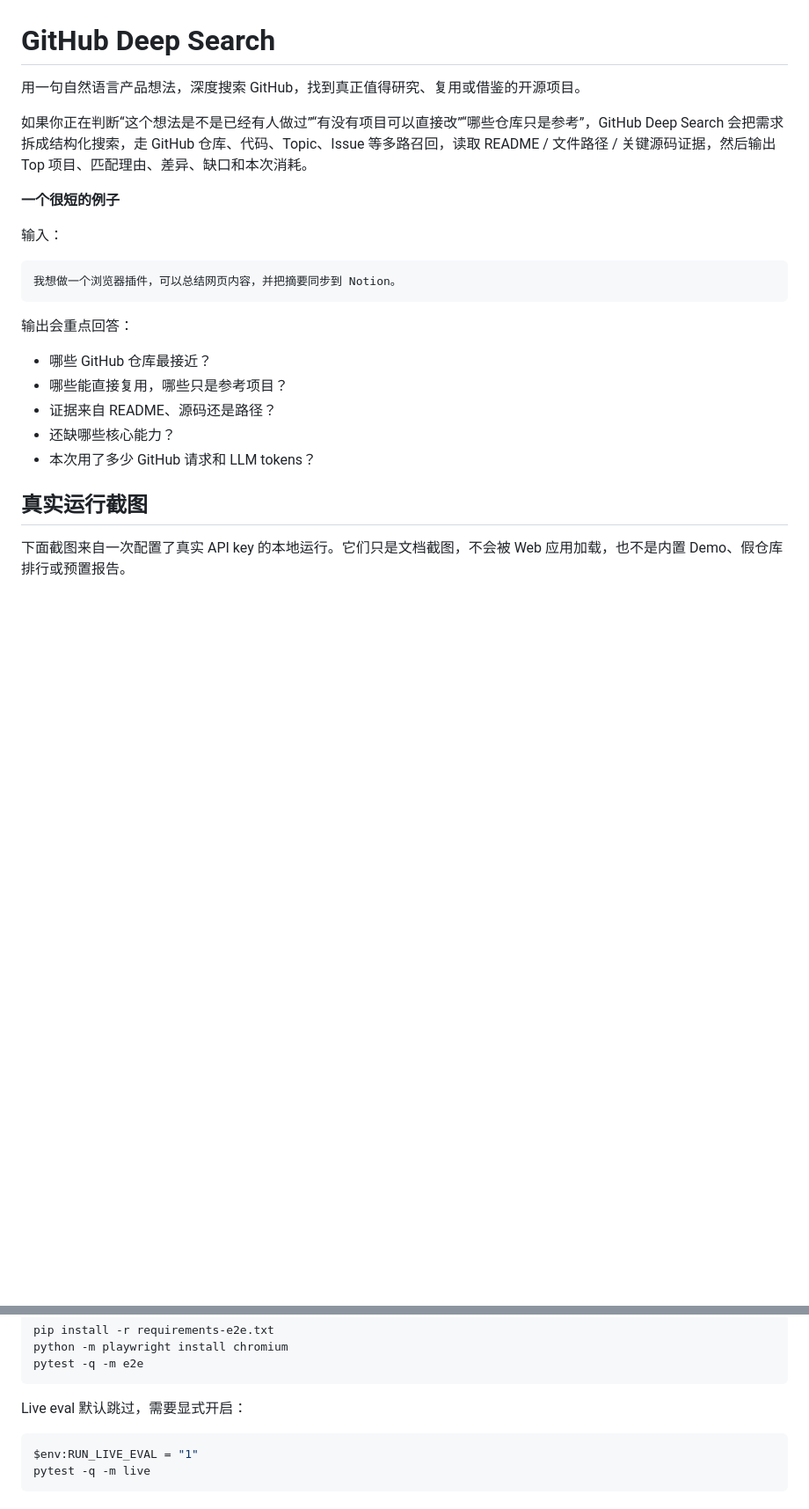
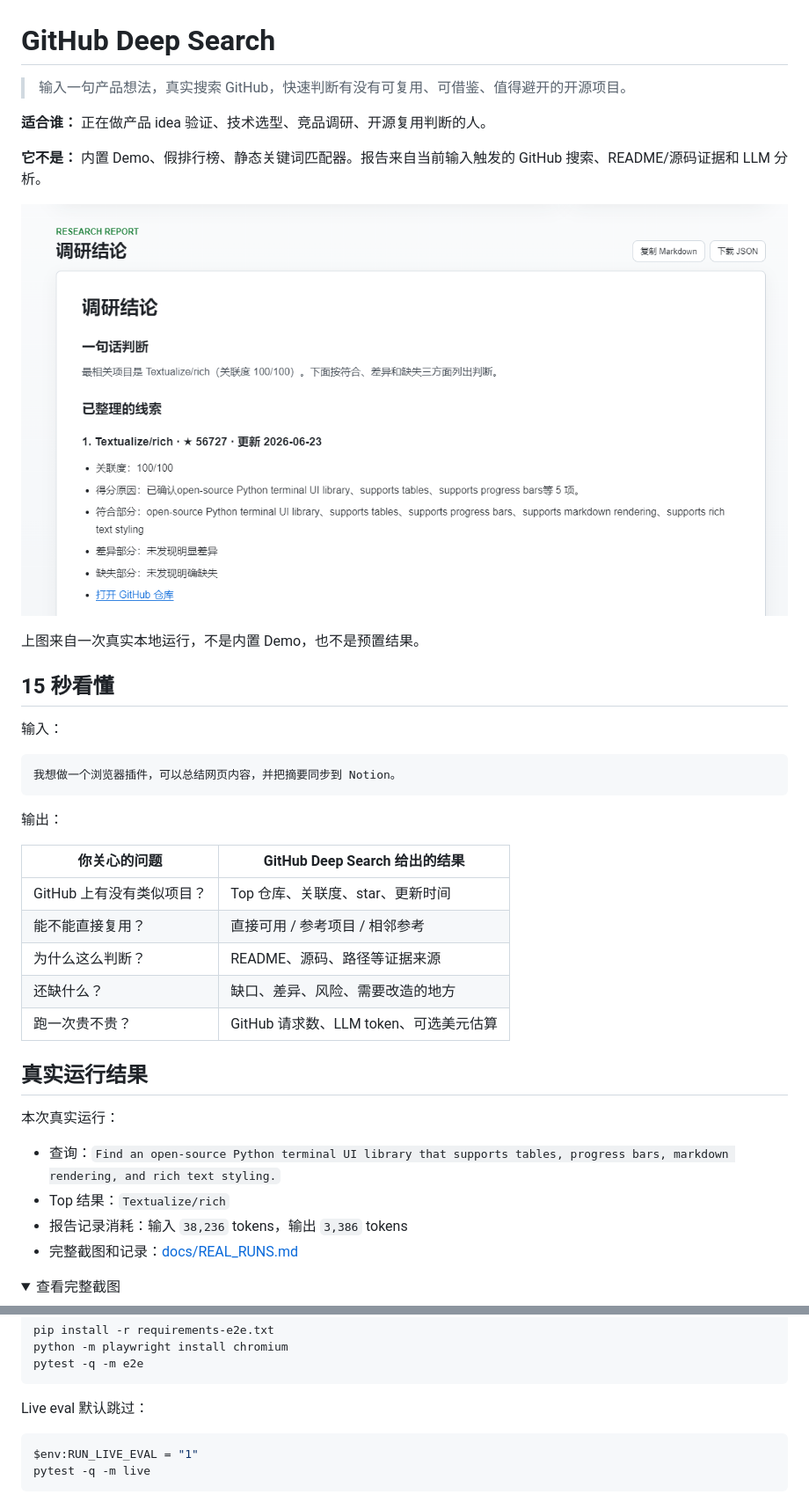
Before and after one commit to wp-i/github-deep-search, a Markdown page: README.md, 2 parts joined by grey strips. Shown: that part at 88% size. GitHub-like rendering; pictures changed too: docs/assets/real-run-highlight.png (added); folded sections open; blank space fills up the shorter version.

Commit message:
Improve README first-screen clarity

````diff
--- a/README.md
+++ b/README.md
@@ -1,10 +1,16 @@
 # GitHub Deep Search
 
-用一句自然语言产品想法，深度搜索 GitHub，找到真正值得研究、复用或借鉴的开源项目。
+> 输入一句产品想法，真实搜索 GitHub，快速判断有没有可复用、可借鉴、值得避开的开源项目。
 
-如果你正在判断“这个想法是不是已经有人做过”“有没有项目可以直接改”“哪些仓库只是参考”，GitHub Deep Search 会把需求拆成结构化搜索，走 GitHub 仓库、代码、Topic、Issue 等多路召回，读取 README / 文件路径 / 关键源码证据，然后输出 Top 项目、匹配理由、差异、缺口和本次消耗。
+**适合谁：** 正在做产品 idea 验证、技术选型、竞品调研、开源复用判断的人。
 
-**一个很短的例子**
+**它不是：** 内置 Demo、假排行榜、静态关键词匹配器。报告来自当前输入触发的 GitHub 搜索、README/源码证据和 LLM 分析。
+
+![真实运行摘要](docs/assets/real-run-highlight.png)
+
+上图来自一次真实本地运行，不是内置 Demo，也不是预置结果。
+
+## 15 秒看懂
 
 输入：
 
@@ -12,17 +18,27 @@
 我想做一个浏览器插件，可以总结网页内容，并把摘要同步到 Notion。
 ```
 
-输出会重点回答：
+输出：
 
-- 哪些 GitHub 仓库最接近？
-- 哪些能直接复用，哪些只是参考项目？
-- 证据来自 README、源码还是路径？
-- 还缺哪些核心能力？
-- 本次用了多少 GitHub 请求和 LLM tokens？
+| 你关心的问题 | GitHub Deep Search 给出的结果 |
+| --- | --- |
+| GitHub 上有没有类似项目？ | Top 仓库、关联度、star、更新时间 |
+| 能不能直接复用？ | 直接可用 / 参考项目 / 相邻参考 |
+| 为什么这么判断？ | README、源码、路径等证据来源 |
+| 还缺什么？ | 缺口、差异、风险、需要改造的地方 |
+| 跑一次贵不贵？ | GitHub 请求数、LLM token、可选美元估算 |
 
-## 真实运行截图
+## 真实运行结果
 
-下面截图来自一次配置了真实 API key 的本地运行。它们只是文档截图，不会被 Web 应用加载，也不是内置 Demo、假仓库排行或预置报告。
+本次真实运行：
+
+- 查询：`Find an open-source Python terminal UI library that supports tables, progress bars, markdown rendering, and rich text styling.`
+- Top 结果：`Textualize/rich`
+- 报告记录消耗：输入 `38,236` tokens，输出 `3,386` tokens
+- 完整截图和记录：[docs/REAL_RUNS.md](docs/REAL_RUNS.md)
+
+<details>
+<summary>查看完整截图</summary>
 
 ![GitHub Deep Search ready state](docs/assets/real-search-ready.png)
 
@@ -211,7 +183,7 @@ python -m playwright install chromium
 pytest -q -m e2e
 ```
 
-Live eval 默认跳过，需要显式开启：
+Live eval 默认跳过：
 
 ```powershell
 $env:RUN_LIVE_EVAL = "1"
````
Also changed, not shown: other parts of README.md (+37 -81 lines), 1 other file.
